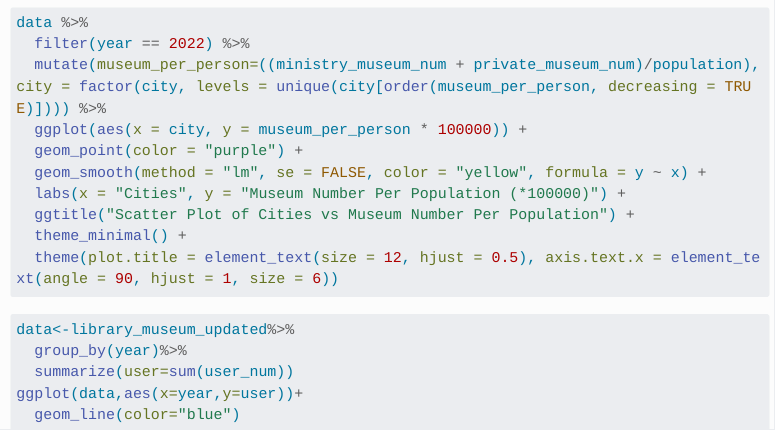
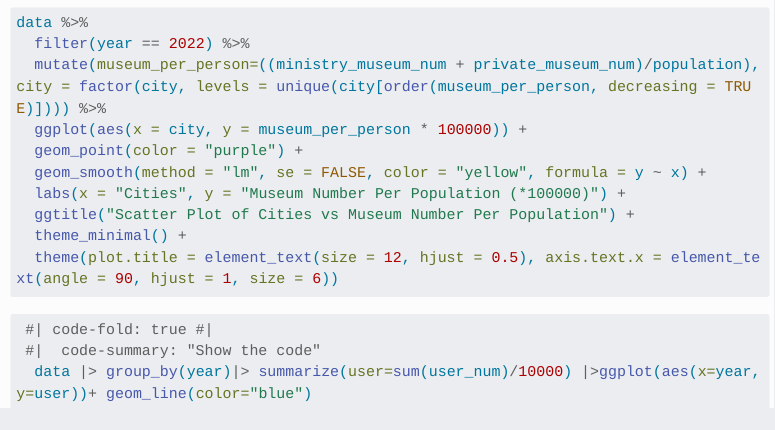
Before and after one commit to emu-hacettepe-analytics/emu430-fall2023-team-synergy, a Quarto document (analysis.qmd): the page in a window 1100 px wide, from 2500 px down. Rendered offline with R 4.5, knitr and Pandoc in place of Quarto, with nearby package versions; the code chunks are not run, so their results and figures are left out; menus at the side of the page are left out; long lines of code are wrapped.

Commit message:
sertaberener

````diff
--- a/analysis.qmd
+++ b/analysis.qmd
@@ -146,12 +145,8 @@ data %>%
 
 ```
 
-
 ```{r}
-#| code-fold: true
-#| code-summary: "Show the code"
-data<-library_museum_updated%>%
-  group_by(year)%>%
-  summarize(user=sum(user_num))
-ggplot(data,aes(x=year,y=user))+
-  geom_line(color="blue")
+ #| code-fold: true #|
+ #|  code-summary: "Show the code"
+  data |> group_by(year)|> summarize(user=sum(user_num)/10000) |>ggplot(aes(x=year,y=user))+ geom_line(color="blue")
+```
````
Also changed, not shown: docs/search.json, analysis.qmd (1 more changed lines), 10 other files.
